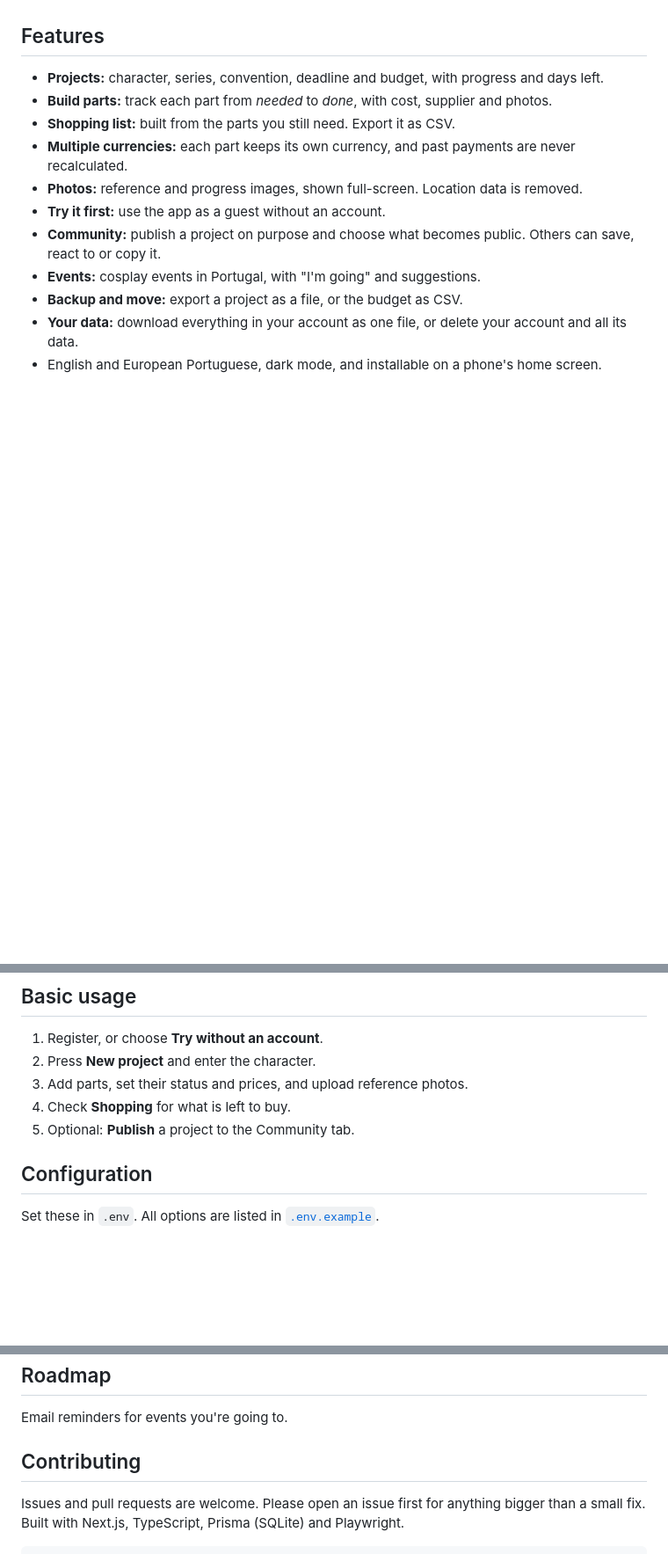
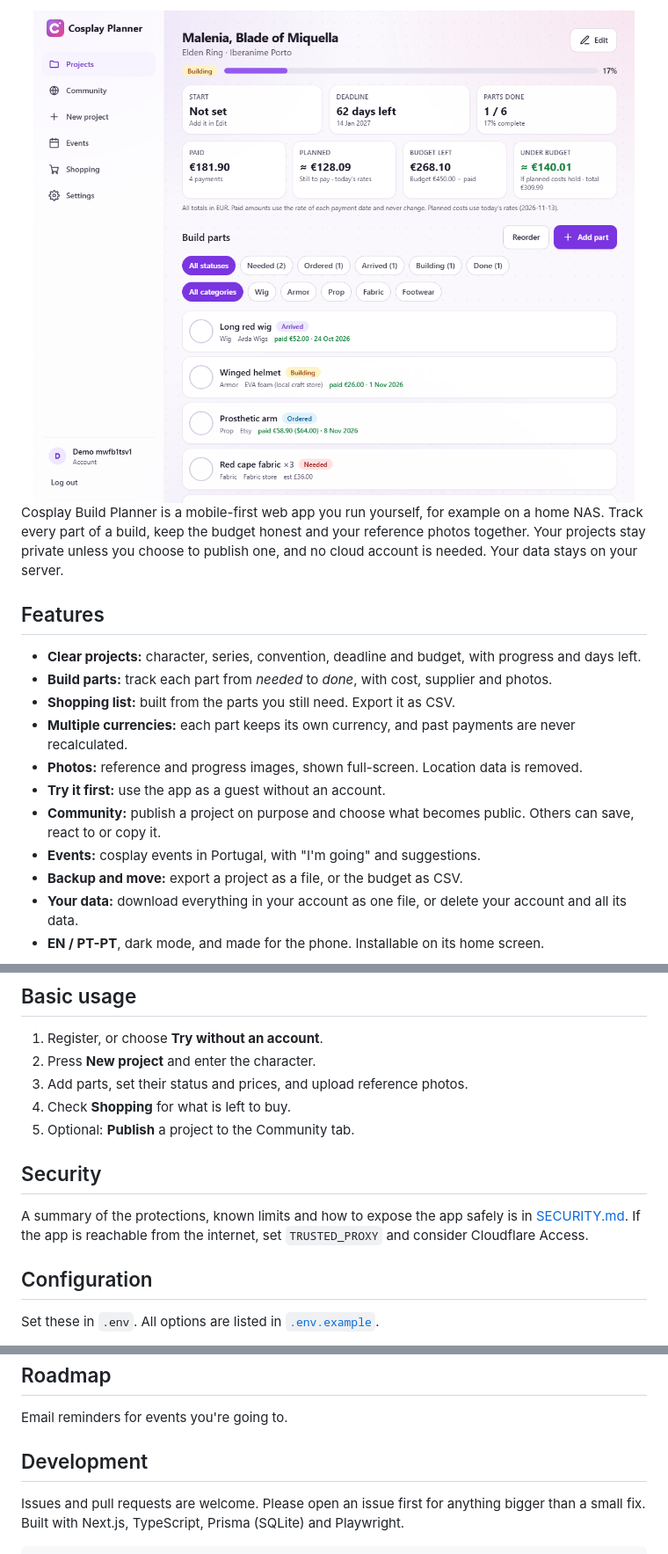
Before and after one commit to mwmiao/Cosplay-Build-Planner, a Markdown page: README.md, 3 parts joined by grey strips. Shown at 88% size. Rendered like a GitHub page; pictures changed too: docs/screenshots/project.png (added); blank space fills up the shorter version.

```diff
--- a/README.md
+++ b/README.md
@@ -9,9 +11,13 @@ Cosplay Build Planner is a mobile-first web app you run yourself, for example on
 
-<!-- ![Project page on a phone](docs/screenshot-project.png) -->
+<img src="docs/screenshots/project.png" alt="A project page with budget, deadline and build parts" width="900" />
+
+</div>
+
+Cosplay Build Planner is a mobile-first web app you run yourself, for example on a home NAS. Track every part of a build, keep the budget honest and your reference photos together. Your projects stay private unless you choose to publish one, and no cloud account is needed. Your data stays on your server.
 
 ## Features
 
-- **Projects:** character, series, convention, deadline and budget, with progress and days left.
+- **Clear projects:** character, series, convention, deadline and budget, with progress and days left.
 - **Build parts:** track each part from *needed* to *done*, with cost, supplier and photos.
 - **Shopping list:** built from the parts you still need. Export it as CSV.
 - **Multiple currencies:** each part keeps its own currency, and past payments are never recalculated.
@@ -21,5 +27,5 @@ Cosplay Build Planner is a mobile-first web app you run yourself, for example on
 - **Events:** cosplay events in Portugal, with "I'm going" and suggestions.
 - **Backup and move:** export a project as a file, or the budget as CSV.
 - **Your data:** download everything in your account as one file, or delete your account and all its data.
-- English and European Portuguese, dark mode, and installable on a phone's home screen.
+- **EN / PT-PT**, dark mode, and made for the phone. Installable on its home screen.
 
@@ -51,6 +67,10 @@ Log in again afterwards. A **Moderation** link appears.
 3. Add parts, set their status and prices, and upload reference photos.
 4. Check **Shopping** for what is left to buy.
 5. Optional: **Publish** a project to the Community tab.
+
+## Security
+
+A summary of the protections, known limits and how to expose the app safely is in [SECURITY.md](SECURITY.md). If the app is reachable from the internet, set `TRUSTED_PROXY` and consider Cloudflare Access.
 
 ## Configuration
 
@@ -91,7 +111,7 @@ docker exec -it cosplay-planner node scripts/reset-password.js --email user@exam
 
 Email reminders for events you're going to.
 
-## Contributing
+## Development
 
 Issues and pull requests are welcome. Please open an issue first for anything bigger than a small fix. Built with Next.js, TypeScript, Prisma (SQLite) and Playwright.
 
```
Also changed, not shown: other parts of README.md (+19 -7 lines), SECURITY.md (added, +30 -0 lines), docs/screenshots/dark.png (added), docs/screenshots/mobile.png (added), docs/screenshots/projects.png (added), docs/screenshots/shopping.png (added).
